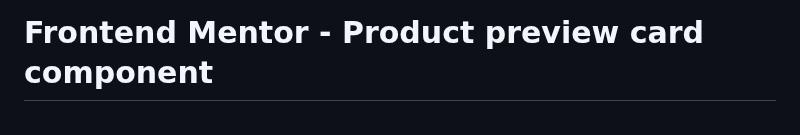
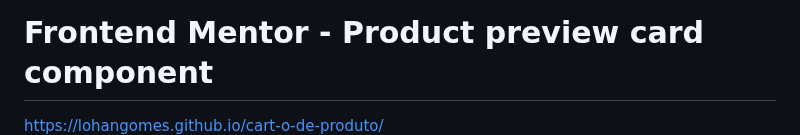
Before and after one commit to Lohangomes/cart-o-de-produto, a Markdown page: README.md, the part around the change. GitHub-like rendering.

```diff
--- a/README.md
+++ b/README.md
@@ -1,5 +1,5 @@
 # Frontend Mentor - Product preview card component
-
+https://lohangomes.github.io/cart-o-de-produto/
 ![Design preview for the Product preview card component coding challenge](./design/desktop-preview.jpg)
 
 ## Welcome! 👋
```
